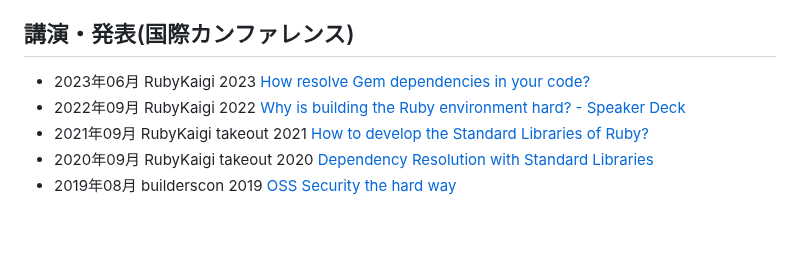
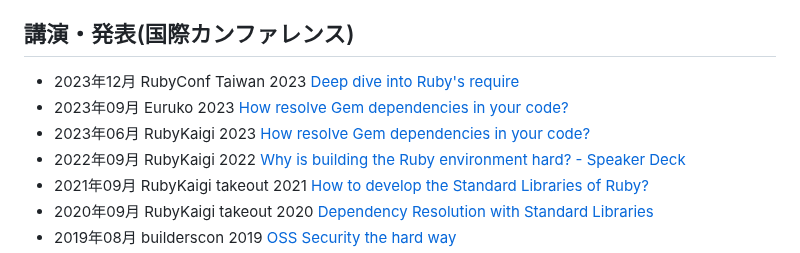
Before and after one commit to hsbt/hsbt, a Markdown page: hsbt.org/src/index.md, the part around the change. GitHub-like rendering; blank space fills up the shorter version.

Commit message:
Added latest slides

```diff
--- a/hsbt.org/src/index.md
+++ b/hsbt.org/src/index.md
@@ -86,7 +86,9 @@ Rubyコミッター、Ruby, RubyGems, Bundler, Rake,  ruby-build, psychなど多
 
 ## 講演・発表(国際カンファレンス)
 
-* 2023年06月 RubyKaigi 2023 [How resolve Gem dependencies in your code?](https://www.slideshare.net/hsbt/how-resolve-gem-dependencies-in-your-code)
+* 2023年12月 RubyConf Taiwan 2023 [Deep dive into Ruby's require](https://www.slideshare.net/hsbt/deep-dive-into-rubys-require-rubyconf-taiwan-2023)
+* 2023年09月 Euruko 2023 [How resolve Gem dependencies in your code?](https://www.slideshare.net/hsbt/how-resolve-gem-dependencies-in-your-code-e131)
+* 2023年06月 RubyKaigi 2023 [How resolve Gem dependencies in your code?](https://www.slideshare.net/hsbt/how-resolve-gem-dependencies-in-your-code-b42d)
 * 2022年09月 RubyKaigi 2022 [Why is building the Ruby environment hard? - Speaker Deck](https://speakerdeck.com/hsbt/why-is-building-the-ruby-environment-hard)
 * 2021年09月 RubyKaigi takeout 2021 [How to develop the Standard Libraries of Ruby?](https://www.slideshare.net/hsbt/how-to-develop-the-standard-libraries-of-ruby)
 * 2020年09月 RubyKaigi takeout 2020 [Dependency Resolution with Standard Libraries](https://www.slideshare.net/hsbt/dependency-resolution-with-standard-libraries)
```
